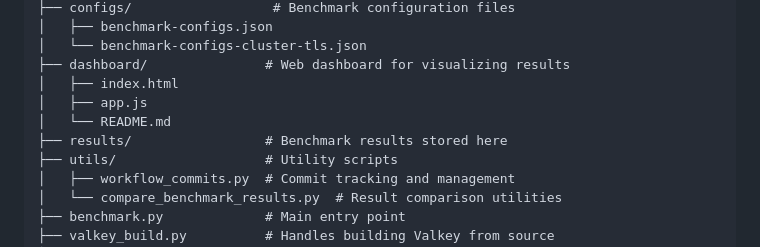
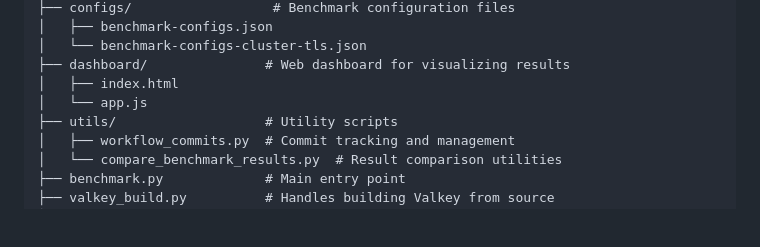
Before and after one commit to valkey-io/valkey-perf-benchmark, a Markdown page: README.md, the part around the change. Rendered like a GitHub page; blank space fills up the shorter version.

Commit message:
update readme
Signed-off-by: Roshan Khatri <rvkhatri@amazon.com>

```diff
--- a/README.md
+++ b/README.md
@@ -38,9 +38,7 @@ valkey-perf-benchmark/
 │   └── benchmark-configs-cluster-tls.json
 ├── dashboard/               # Web dashboard for visualizing results
 │   ├── index.html
-│   ├── app.js
-│   └── README.md
-├── results/                 # Benchmark results stored here
+│   └── app.js
 ├── utils/                   # Utility scripts
 │   ├── workflow_commits.py  # Commit tracking and management
 │   └── compare_benchmark_results.py  # Result comparison utilities
```
